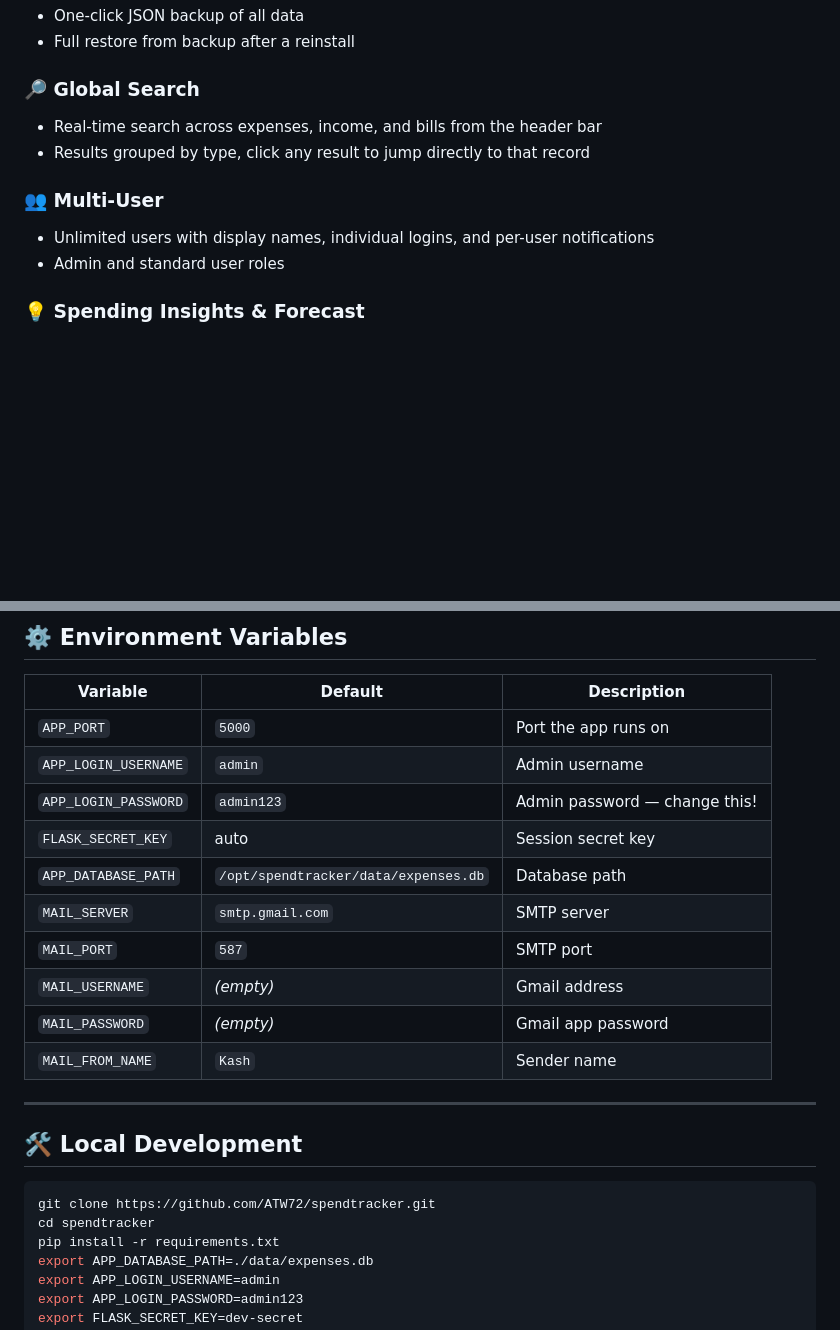
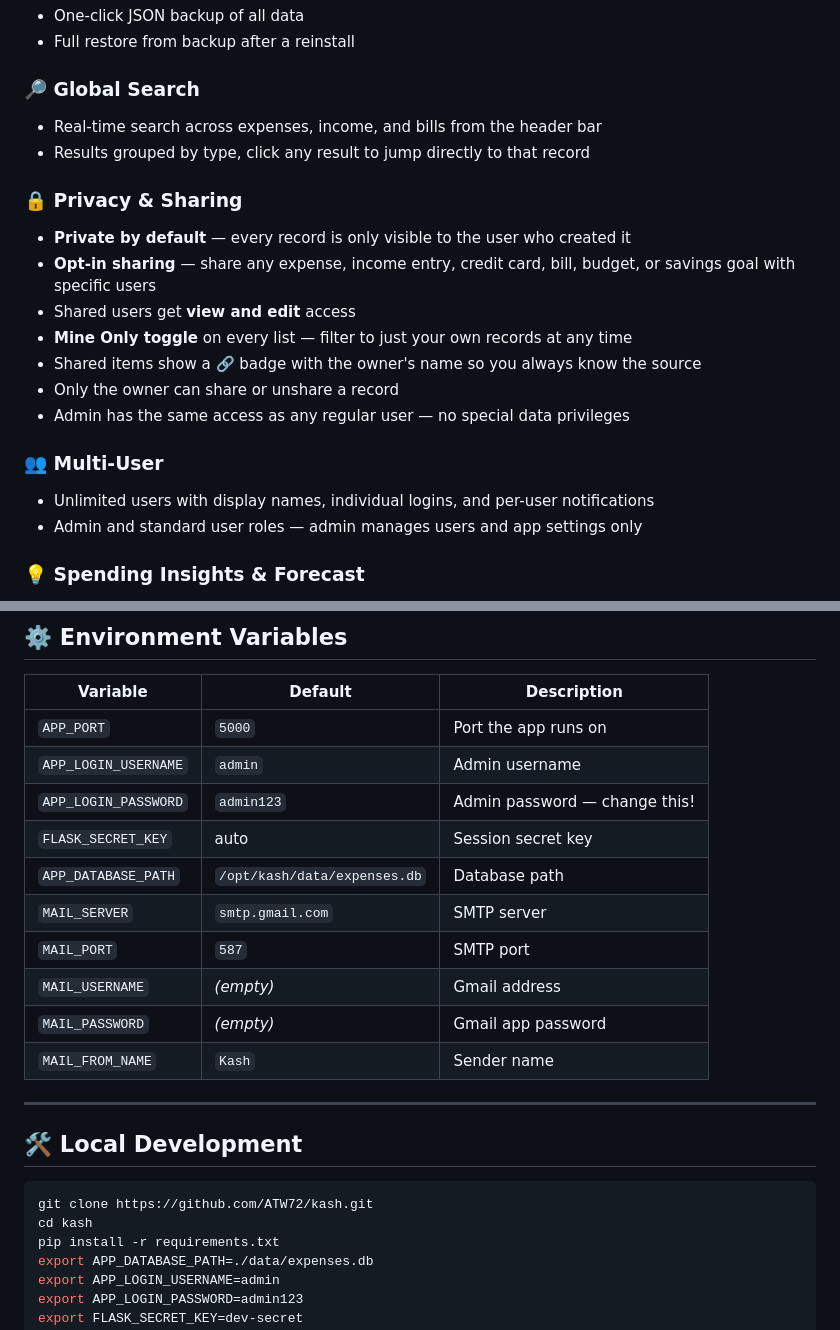
Before and after one commit to ATW72/kash, a Markdown page: README.md, 2 parts joined by grey strips. Rendered like a GitHub page; blank space fills up the shorter version.

````diff
--- a/README.md
+++ b/README.md
@@ -83,9 +83,18 @@ multi-currency support, receipt photos, and a mobile-friendly PWA experience.
 - Real-time search across expenses, income, and bills from the header bar
 - Results grouped by type, click any result to jump directly to that record
 
+### 🔒 Privacy & Sharing
+- **Private by default** — every record is only visible to the user who created it
+- **Opt-in sharing** — share any expense, income entry, credit card, bill, budget, or savings goal with specific users
+- Shared users get **view and edit** access
+- **Mine Only toggle** on every list — filter to just your own records at any time
+- Shared items show a 🔗 badge with the owner's name so you always know the source
+- Only the owner can share or unshare a record
+- Admin has the same access as any regular user — no special data privileges
+
 ### 👥 Multi-User
 - Unlimited users with display names, individual logins, and per-user notifications
-- Admin and standard user roles
+- Admin and standard user roles — admin manages users and app settings only
 
 ### 💡 Spending Insights & Forecast
 - **Month-end forecast** — projects your total spending based on your current daily pace, shown on the dashboard hero card and trend chart
@@ -218,7 +242,7 @@ MAIL_FROM_NAME=Kash
 | `APP_LOGIN_USERNAME` | `admin` | Admin username |
 | `APP_LOGIN_PASSWORD` | `admin123` | Admin password — change this! |
 | `FLASK_SECRET_KEY` | auto | Session secret key |
-| `APP_DATABASE_PATH` | `/opt/spendtracker/data/expenses.db` | Database path |
+| `APP_DATABASE_PATH` | `/opt/kash/data/expenses.db` | Database path |
 | `MAIL_SERVER` | `smtp.gmail.com` | SMTP server |
 | `MAIL_PORT` | `587` | SMTP port |
 | `MAIL_USERNAME` | *(empty)* | Gmail address |
@@ -230,8 +254,8 @@ MAIL_FROM_NAME=Kash
 ## 🛠️ Local Development
 
 ```bash
-git clone https://github.com/ATW72/spendtracker.git
-cd spendtracker
+git clone https://github.com/ATW72/kash.git
+cd kash
 pip install -r requirements.txt
 export APP_DATABASE_PATH=./data/expenses.db
 export APP_LOGIN_USERNAME=admin
````
Also changed, not shown: other parts of README.md (+28 -13 lines).
